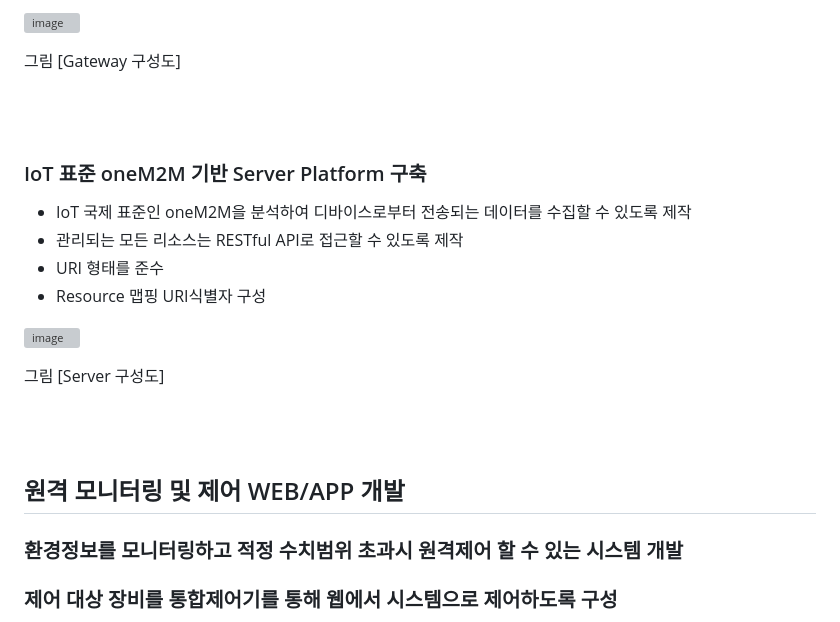
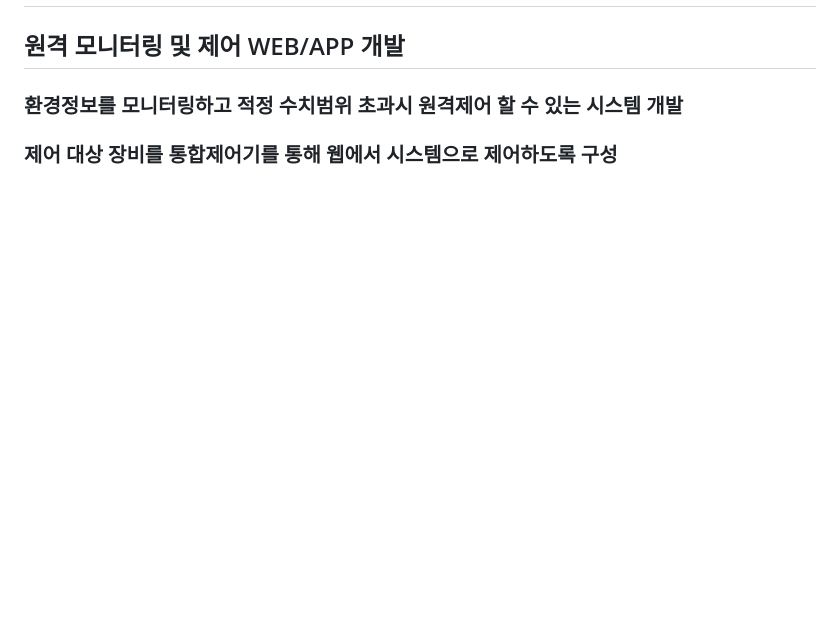
Before and after one commit to dontoong/smart_farm, a Markdown page: README.md, the part around one of its changes. Rendered like a GitHub page; blank space fills up the shorter version; grey boxes are pictures that could not be loaded.

```diff
--- a/README.md
+++ b/README.md
@@ -63,20 +16,3 @@
-![image](https://github.com/dontoong/smart_farm/assets/106039761/4973bace-5826-4ed7-92a0-dd892187eba6)
-
-그림 [Gateway 구성도]
-
-<br/><br/>
-
-### IoT 표준 oneM2M 기반 Server Platform 구축
-- IoT 국제 표준인 oneM2M을 분석하여 디바이스로부터 전송되는 데이터를  수집할 수 있도록 제작<br/>
-- 관리되는 모든 리소스는 RESTful API로 접근할 수 있도록 제작<br/>
-- URI 형태를 준수<br/>
-- Resource 맵핑 URI식별자 구성<br/>
-
-![image](https://github.com/dontoong/smart_farm/assets/106039761/895562d3-835e-492d-a112-585a543f47e8)
-
-그림 [Server 구성도]
-
-<br/><br/>
 
 ## 원격 모니터링 및 제어 WEB/APP 개발
 ### 환경정보를 모니터링하고 적정 수치범위 초과시 원격제어 할 수 있는 시스템 개발
```
Also changed, not shown: other parts of README.md (+0 -47 lines).
